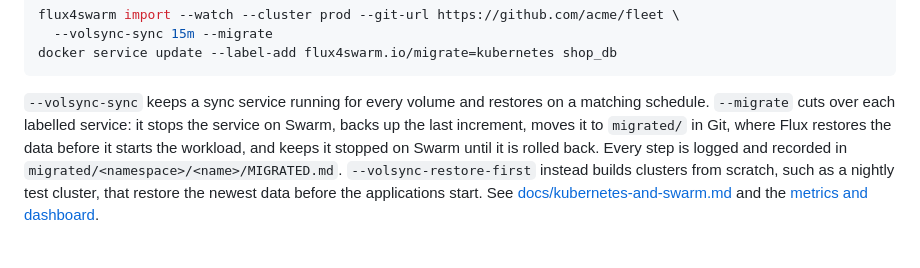
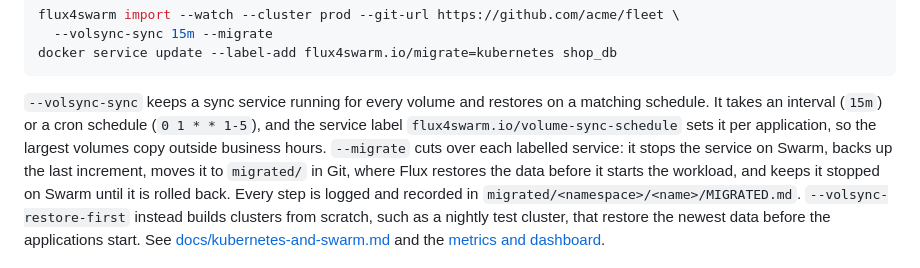
Before and after one commit to olljanat-ai/flux4swarm, a Markdown page: README.md, the part around the change. Rendered like a GitHub page.

````diff
--- a/README.md
+++ b/README.md
@@ -198,7 +198,10 @@ docker service update --label-add flux4swarm.io/migrate=kubernetes shop_db
 ```
 
 `--volsync-sync` keeps a sync service running for every volume and
-restores on a matching schedule. `--migrate` cuts over each labelled
+restores on a matching schedule. It takes an interval (`15m`) or a cron
+schedule (`0 1 * * 1-5`), and the service label
+`flux4swarm.io/volume-sync-schedule` sets it per application, so the
+largest volumes copy outside business hours. `--migrate` cuts over each labelled
 service: it stops the service on Swarm, backs up the last increment, moves
 it to `migrated/` in Git, where Flux restores the data before it starts
 the workload, and keeps it stopped on Swarm until it is rolled back. Every
````
Also changed, not shown: docs/kubernetes-and-swarm.md (+25 -1 lines), docs/monitoring.md (+6 -2 lines), dash.png (added), docs/images/grafana-volume-sync.png (added), 11 other files.
